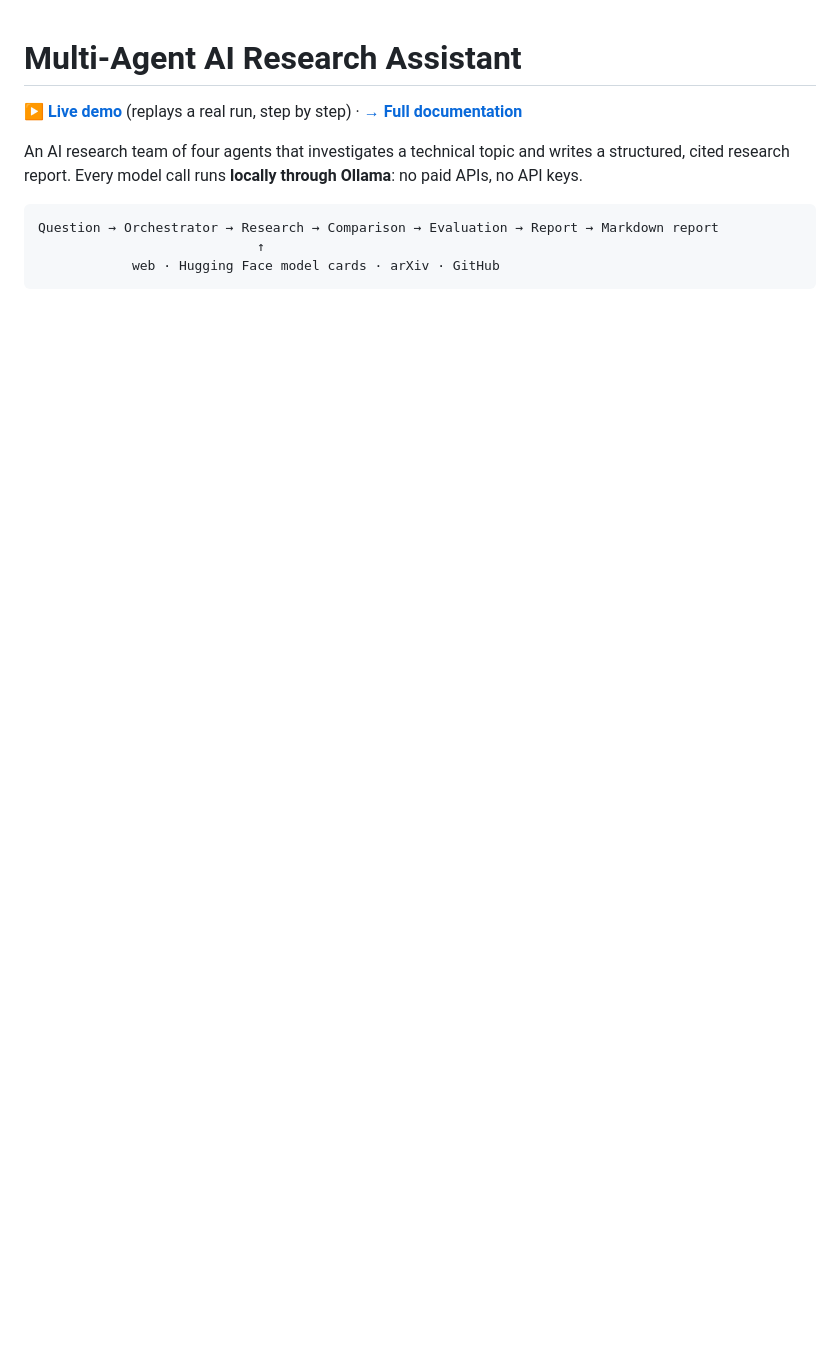
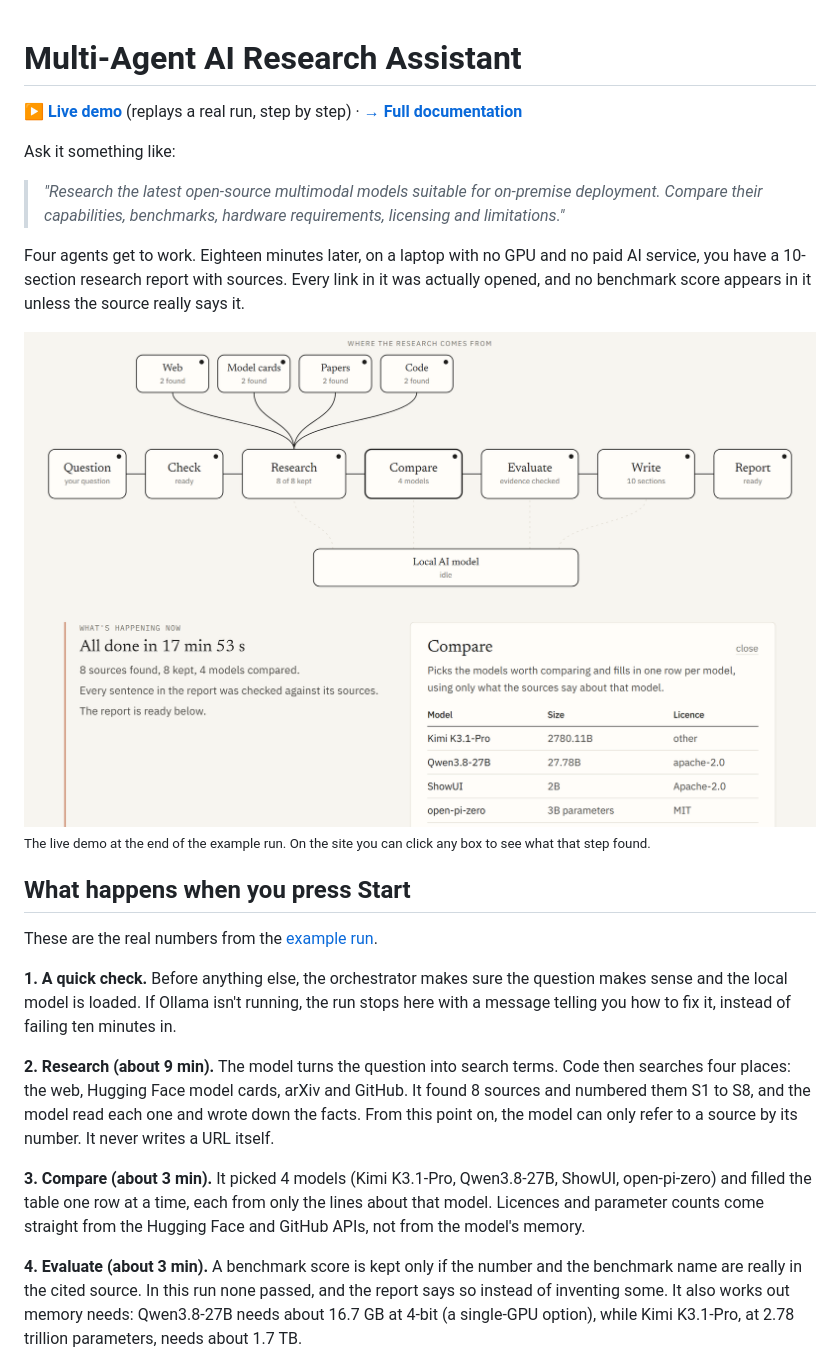
Before and after one commit to SahanaGaneshvel/Genaiprotos, a Markdown page: README.md, the part around one of its changes. Rendered like a GitHub page; pictures changed too: multi-agent-research-assistant/docs/images/demo-flow.png (added); blank space fills up the shorter version.

Commit message:
README: walk through a real run, add the workflow graph and a demo screenshot

````diff
--- a/README.md
+++ b/README.md
@@ -3,10 +3,37 @@
 **[▶ Live demo](https://research-agents-blush.vercel.app/)** (replays a real run, step by step) ·
 **[→ Full documentation](multi-agent-research-assistant/README.md)**
 
-An AI research team of four agents that investigates a technical topic and writes a structured,
-cited research report. Every model call runs **locally through Ollama**: no paid APIs, no API keys.
+Ask it something like:
 
-```
-Question → Orchestrator → Research → Comparison → Evaluation → Report → Markdown report
-                            ↑
-            web · Hugging Face model cards · arXiv · GitHub
+> *"Research the latest open-source multimodal models suitable for on-premise deployment. Compare their
+> capabilities, benchmarks, hardware requirements, licensing and limitations."*
+
+Four agents get to work. Eighteen minutes later, on a laptop with no GPU and no paid AI service, you
+have a 10-section research report with sources. Every link in it was actually opened, and no benchmark
+score appears in it unless the source really says it.
+
+[![The live demo after the example run finished](multi-agent-research-assistant/docs/images/demo-flow.png)](https://research-agents-blush.vercel.app/)
+<sub>The live demo at the end of the example run. On the site you can click any box to see what that step found.</sub>
+
+## What happens when you press Start
+
+These are the real numbers from the [example run](multi-agent-research-assistant/outputs/example_report.md).
+
+**1. A quick check.** Before anything else, the orchestrator makes sure the question makes sense and the
+local model is loaded. If Ollama isn't running, the run stops here with a message telling you how to fix
+it, instead of failing ten minutes in.
+
+**2. Research (about 9 min).** The model turns the question into search terms. Code then searches four
+places: the web, Hugging Face model cards, arXiv and GitHub. It found 8 sources and numbered them S1 to
+S8, and the model read each one and wrote down the facts. From this point on, the model can only refer to
+a source by its number. It never writes a URL itself.
+
+**3. Compare (about 3 min).** It picked 4 models (Kimi K3.1-Pro, Qwen3.8-27B, ShowUI, open-pi-zero) and
+filled the table one row at a time, each from only the lines about that model. Licences and parameter
+counts come straight from the Hugging Face and GitHub APIs, not from the model's memory.
+
+**4. Evaluate (about 3 min).** A benchmark score is kept only if the number and the benchmark name are
+really in the cited source. In this run none passed, and the report says so instead of inventing some.
+It also works out memory needs: Qwen3.8-27B needs about 16.7 GB at 4-bit (a single-GPU option), while
+Kimi K3.1-Pro, at 2.78 trillion parameters, needs about 1.7 TB.
+
````
Also changed, not shown: other parts of README.md (+43 -10 lines).
